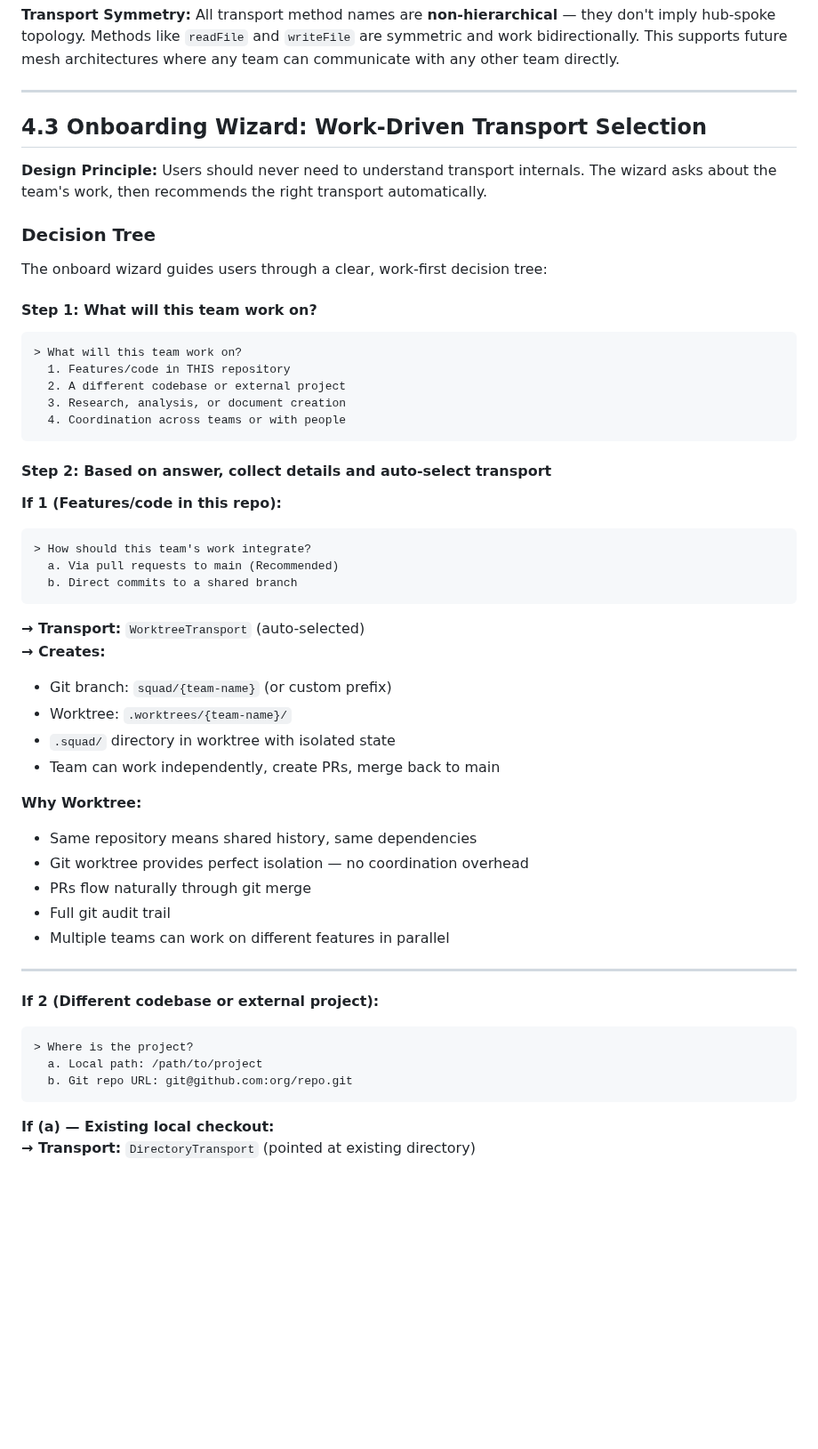
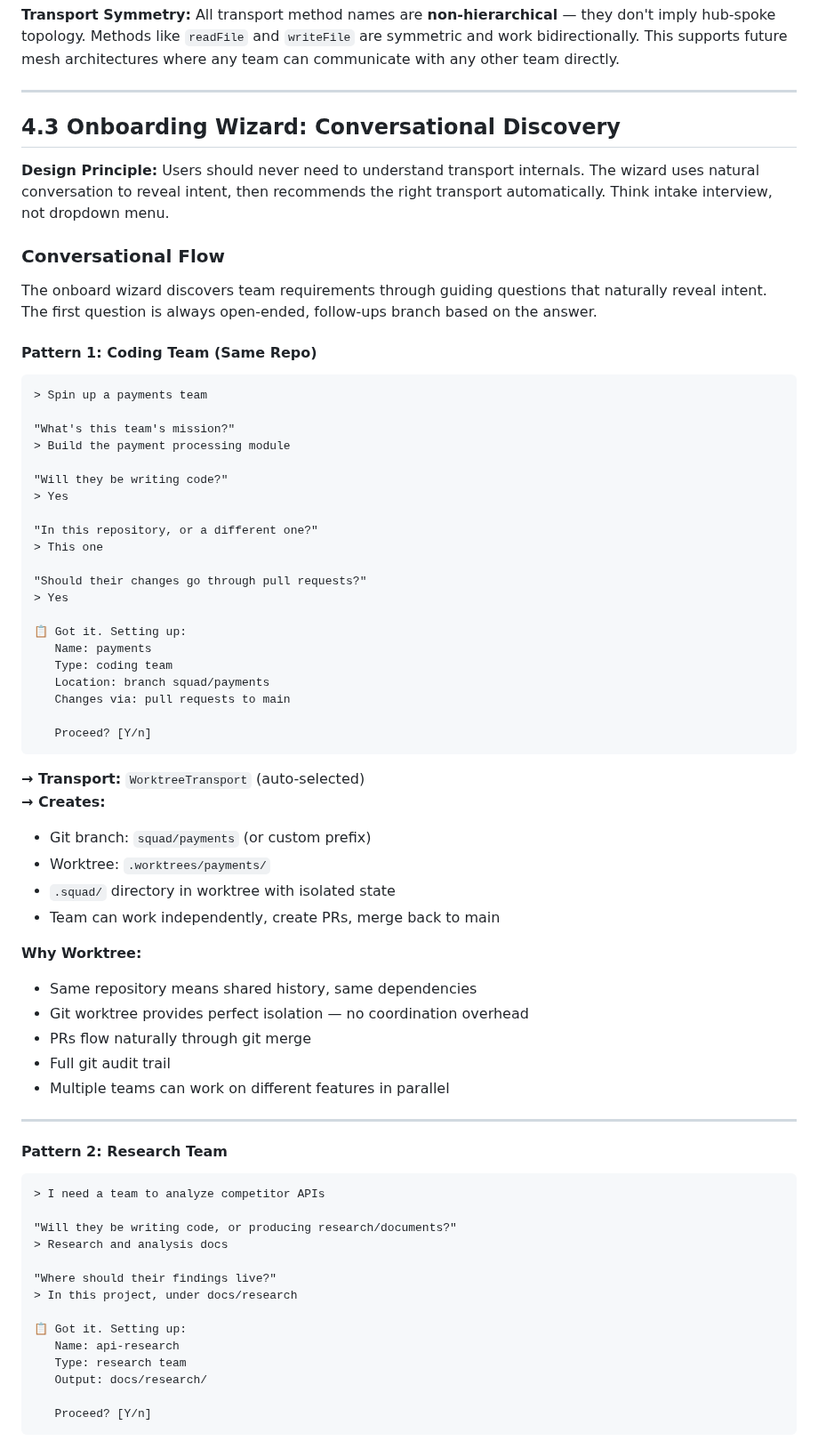
Before and after one commit to lygav/vladi-plugins-marketplace, a Markdown page: plugins/squad-federation-core/DESIGN.md, the part around one of its changes. Shown at 89% size. Drawn GitHub-style; blank space fills up the shorter version.

````diff
--- a/plugins/squad-federation-core/DESIGN.md
+++ b/plugins/squad-federation-core/DESIGN.md
@@ -943,38 +943,44 @@ The `watchSignals()` method provides a consistent interface regardless of implem
 
 ---
 
-## 4.3 Onboarding Wizard: Work-Driven Transport Selection
-
-**Design Principle:** Users should never need to understand transport internals. The wizard asks about the team's work, then recommends the right transport automatically.
-
-### Decision Tree
-
-The onboard wizard guides users through a clear, work-first decision tree:
-
-#### Step 1: What will this team work on?
-
-```
-> What will this team work on?
-  1. Features/code in THIS repository
-  2. A different codebase or external project
-  3. Research, analysis, or document creation
-  4. Coordination across teams or with people
-```
-
-#### Step 2: Based on answer, collect details and auto-select transport
-
-**If 1 (Features/code in this repo):**
-
-```
-> How should this team's work integrate?
-  a. Via pull requests to main (Recommended)
-  b. Direct commits to a shared branch
+## 4.3 Onboarding Wizard: Conversational Discovery
+
+**Design Principle:** Users should never need to understand transport internals. The wizard uses natural conversation to reveal intent, then recommends the right transport automatically. Think intake interview, not dropdown menu.
+
+### Conversational Flow
+
+The onboard wizard discovers team requirements through guiding questions that naturally reveal intent. The first question is always open-ended, follow-ups branch based on the answer.
+
+#### Pattern 1: Coding Team (Same Repo)
+
+```
+> Spin up a payments team
+
+"What's this team's mission?"
+> Build the payment processing module
+
+"Will they be writing code?"
+> Yes
+
+"In this repository, or a different one?"
+> This one
+
+"Should their changes go through pull requests?"
+> Yes
+
+📋 Got it. Setting up:
+   Name: payments
+   Type: coding team
+   Location: branch squad/payments
+   Changes via: pull requests to main
+
+   Proceed? [Y/n]
 ```
 
 **→ Transport:** `WorktreeTransport` (auto-selected)
 **→ Creates:**
-- Git branch: `squad/{team-name}` (or custom prefix)
-- Worktree: `.worktrees/{team-name}/`
+- Git branch: `squad/payments` (or custom prefix)
+- Worktree: `.worktrees/payments/`
 - `.squad/` directory in worktree with isolated state
 - Team can work independently, create PRs, merge back to main
 
@@ -987,12 +993,22 @@ The onboard wizard guides users through a clear, work-first decision tree:
 
 ---
 
-**If 2 (Different codebase or external project):**
-
-```
-> Where is the project?
-  a. Local path: /path/to/project
-  b. Git repo URL: git@github.com:org/repo.git
-```
-
-**If (a) — Existing local checkout:**
+#### Pattern 2: Research Team
+
+```
+> I need a team to analyze competitor APIs
+
+"Will they be writing code, or producing research/documents?"
+> Research and analysis docs
+
+"Where should their findings live?"
+> In this project, under docs/research
+
+📋 Got it. Setting up:
+   Name: api-research
+   Type: research team
+   Output: docs/research/
+
+   Proceed? [Y/n]
+```
+
````
Also changed, not shown: other parts of plugins/squad-federation-core/DESIGN.md (+73 -72 lines), plugins/squad-federation-core/EXAMPLE.md (+98 -51 lines), plugins/squad-federation-core/README.md (+87 -68 lines).
